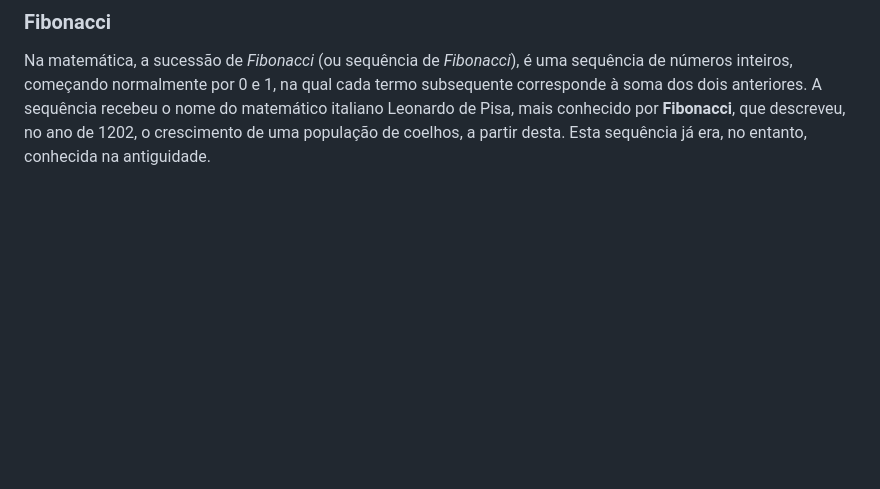
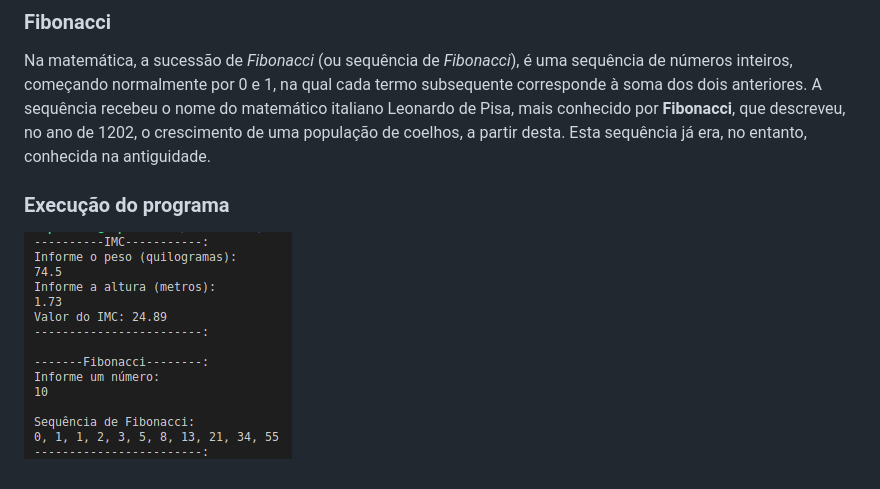
Before and after one commit to juanprog/Masterclass-Flutterando, a Markdown page: challenge-01/README.md, the part around the change. Drawn GitHub-style; pictures changed too: challenge-01/assets/program_execution.png (added); blank space fills up the shorter version.

Commit message:
Add execution image

```diff
--- a/challenge-01/README.md
+++ b/challenge-01/README.md
@@ -10,3 +10,7 @@ Criar uma função que realize o calculo de IMC.
 ### Fibonacci
 
 Na matemática, a sucessão de _Fibonacci_ (ou sequência de _Fibonacci_), é uma sequência de números inteiros, começando normalmente por 0 e 1, na qual cada termo subsequente corresponde à soma dos dois anteriores. A sequência recebeu o nome do matemático italiano Leonardo de Pisa, mais conhecido por **Fibonacci**, que descreveu, no ano de 1202, o crescimento de uma população de coelhos, a partir desta. Esta sequência já era, no entanto, conhecida na antiguidade.
+
+### Execução do programa
+
+![Execução do programa](assets/program_execution.png)
```
